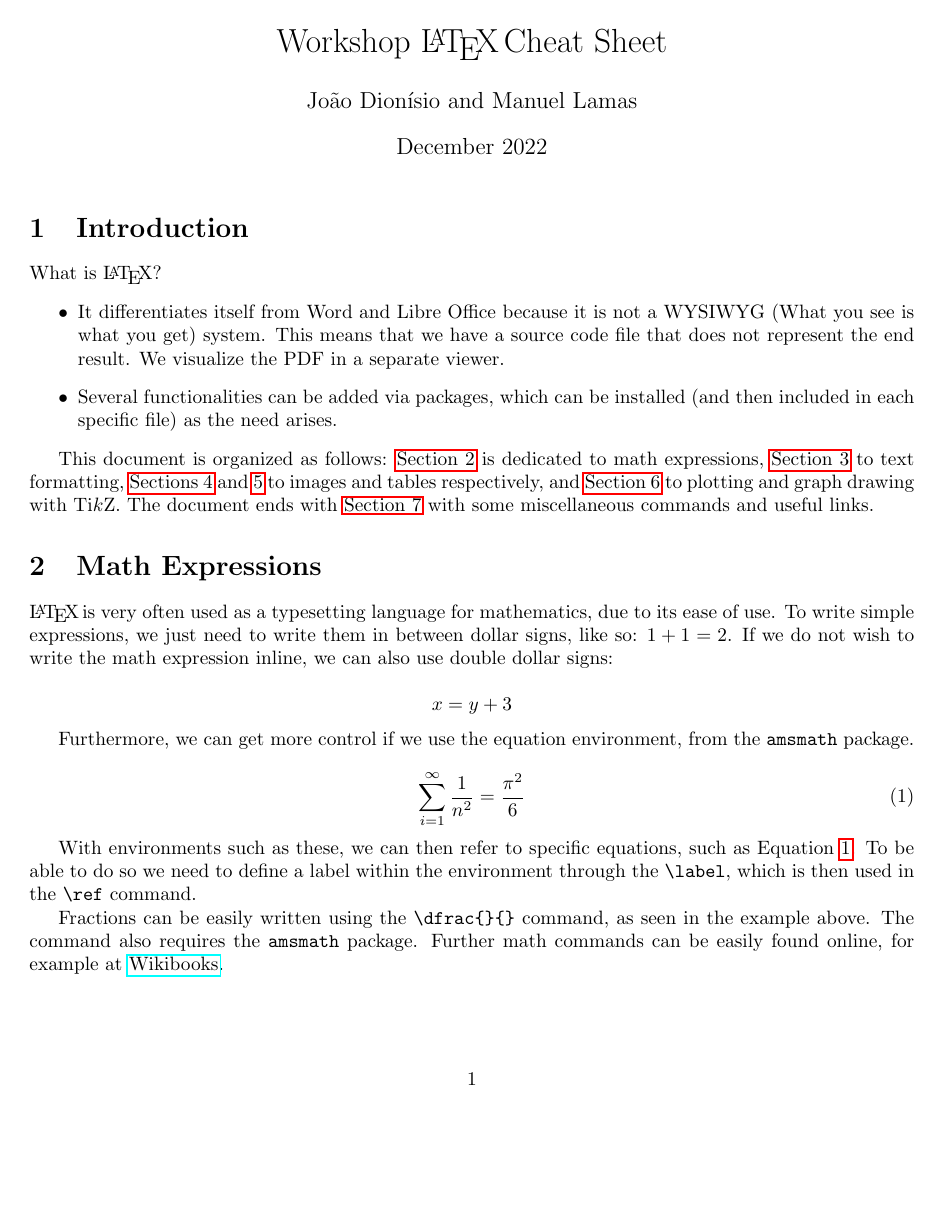
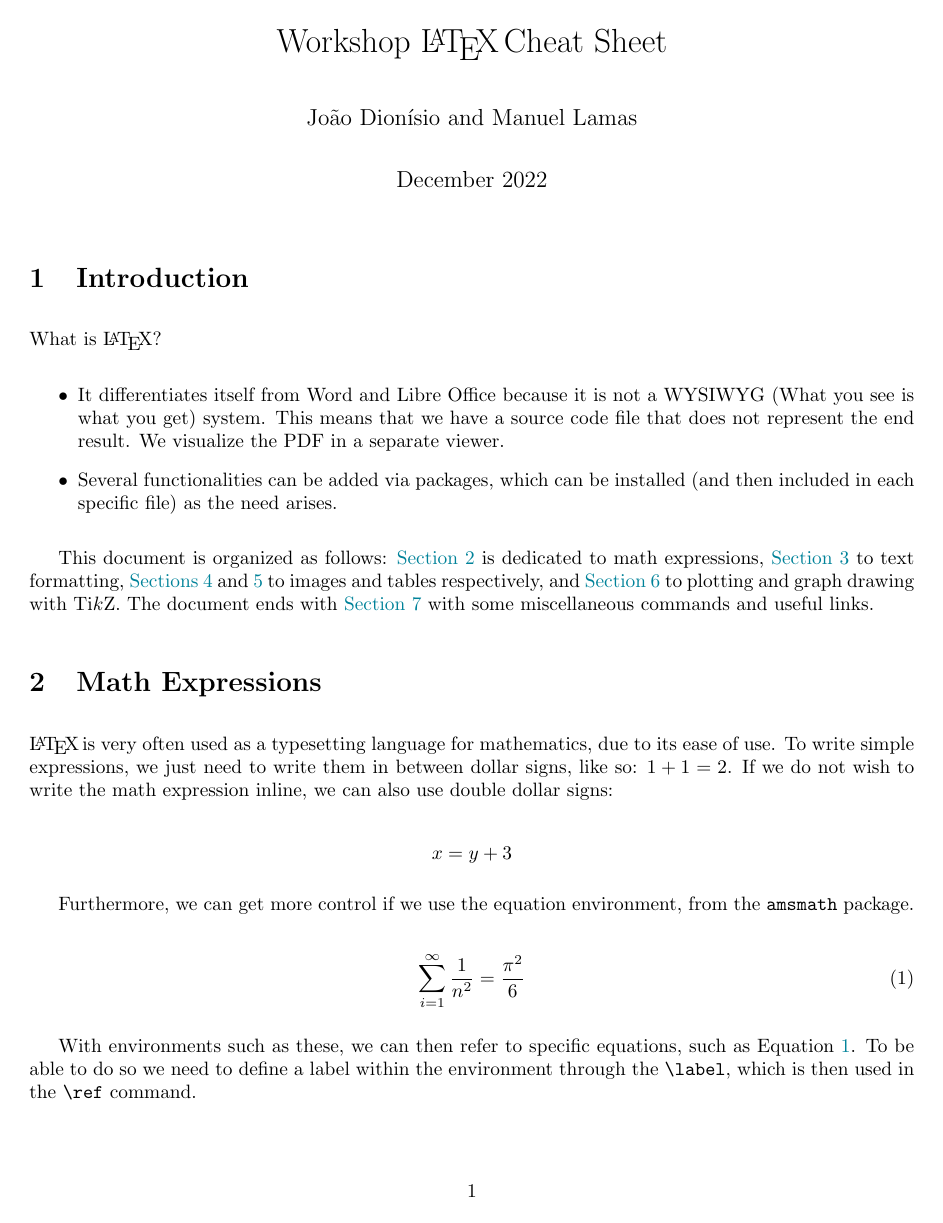
Before and after one commit to manuellamas/LaTeX-Workshop, a LaTeX document (cheat_sheet.tex): page 1 of 5. Compiled offline with pdfLaTeX.

Commit message:
Added color for hyper links

```diff
--- a/cheat_sheet.tex
+++ b/cheat_sheet.tex
@@ -4,9 +4,20 @@
 
 
 % To define non-default page margins
-\usepackage[left=2.5cm, right=3cm]{geometry}
+\usepackage[left = 2.5cm, right = 3cm, bottom = 3cm]{geometry}
+
+\setlength{\parskip}{3mm} % Defines spacing between paragraphs
+
+\usepackage{xcolor} % For handling colors
+\definecolor{bluelink}{RGB}{0, 130, 153} % RGB for values between 0 and 255
 
 \usepackage{hyperref} % Hyperlinks
+\hypersetup{
+    colorlinks = true,
+    linkcolor = bluelink, % For section (in document) links
+    urlcolor = bluelink % For URL colors
+    % linkbordercolor = {black},
+}
 
 
 \usepackage{tikz} % Plots, Graphs, ...
```
Also changed, not shown: cheat_sheet.pdf.
